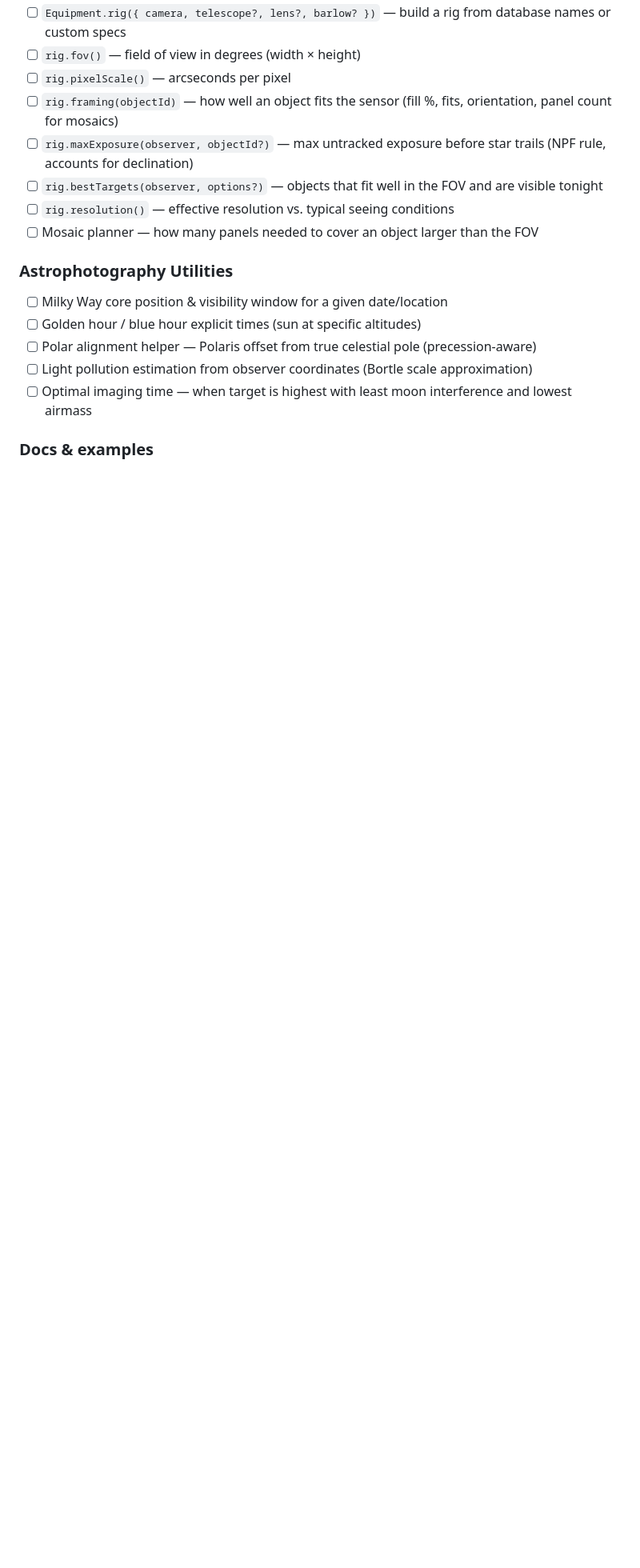
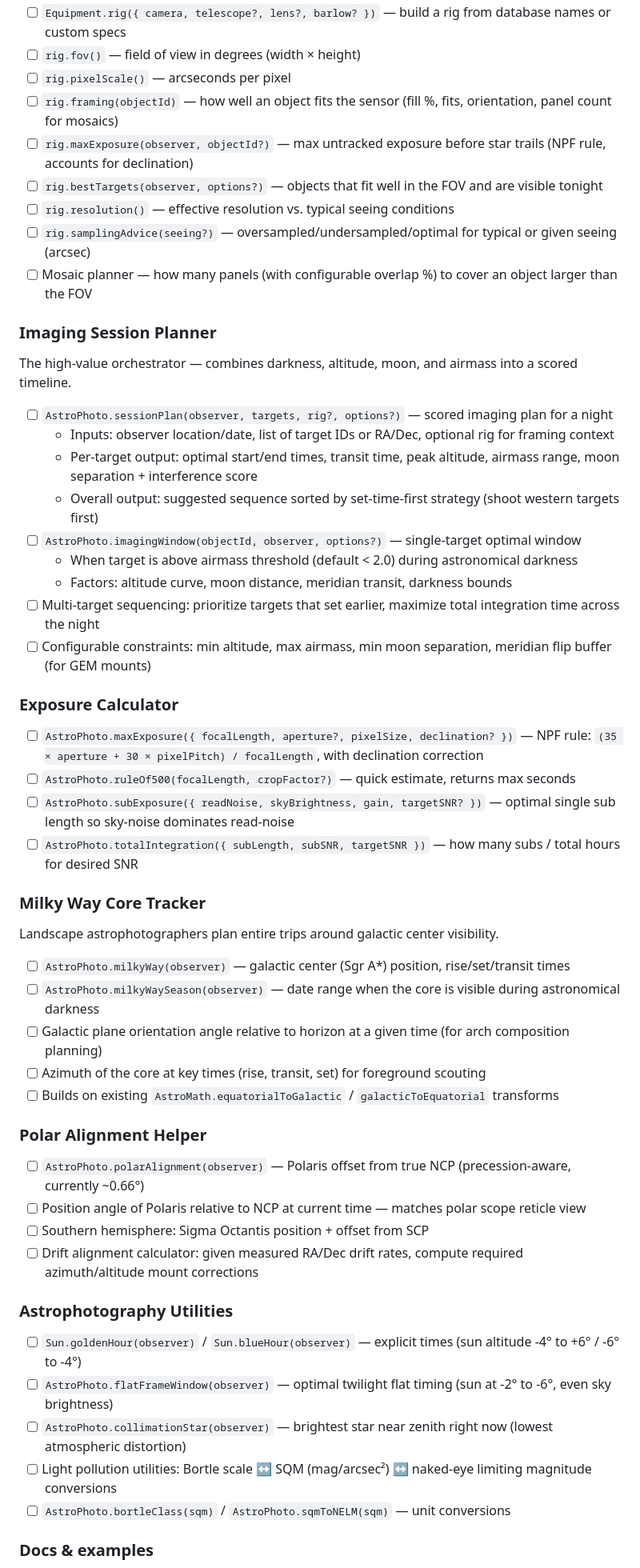
Before and after one commit to MotionComplex/cosmos-lib, a Markdown page: ROADMAP.md, the part around one of its changes. Shown at 80% size. GitHub-like rendering; blank space fills up the shorter version.

Commit message:
feat: enhance P9 - Astrophotography & Equipment section in ROADMAP.md
- Updated entry points for the Astrophotography module and equipment database.
- Expanded equipment database specifications to include read noise for cameras.
- Introduced new features for imaging session planning, exposure calculations, and Milky Way tracking.
- Added utilities for light pollution estimation and polar alignment assistance.
- Improved documentation requirements for the AstroPhoto module and related functionalities.

```diff
--- a/ROADMAP.md
+++ b/ROADMAP.md
@@ -209,15 +209,54 @@ Turn "what can I photograph tonight?" into a one-liner.
 - [ ] `rig.maxExposure(observer, objectId?)` — max untracked exposure before star trails (NPF rule, accounts for declination)
 - [ ] `rig.bestTargets(observer, options?)` — objects that fit well in the FOV and are visible tonight
 - [ ] `rig.resolution()` — effective resolution vs. typical seeing conditions
-- [ ] Mosaic planner — how many panels needed to cover an object larger than the FOV
+- [ ] `rig.samplingAdvice(seeing?)` — oversampled/undersampled/optimal for typical or given seeing (arcsec)
+- [ ] Mosaic planner — how many panels (with configurable overlap %) to cover an object larger than the FOV
+
+### Imaging Session Planner
+
+The high-value orchestrator — combines darkness, altitude, moon, and airmass into a scored timeline.
+
+- [ ] `AstroPhoto.sessionPlan(observer, targets, rig?, options?)` — scored imaging plan for a night
+  - Inputs: observer location/date, list of target IDs or RA/Dec, optional rig for framing context
+  - Per-target output: optimal start/end times, transit time, peak altitude, airmass range, moon separation + interference score
+  - Overall output: suggested sequence sorted by set-time-first strategy (shoot western targets first)
+- [ ] `AstroPhoto.imagingWindow(objectId, observer, options?)` — single-target optimal window
+  - When target is above airmass threshold (default < 2.0) during astronomical darkness
+  - Factors: altitude curve, moon distance, meridian transit, darkness bounds
+- [ ] Multi-target sequencing: prioritize targets that set earlier, maximize total integration time across the night
+- [ ] Configurable constraints: min altitude, max airmass, min moon separation, meridian flip buffer (for GEM mounts)
+
+### Exposure Calculator
+
+- [ ] `AstroPhoto.maxExposure({ focalLength, aperture?, pixelSize, declination? })` — NPF rule: `(35 × aperture + 30 × pixelPitch) / focalLength`, with declination correction
+- [ ] `AstroPhoto.ruleOf500(focalLength, cropFactor?)` — quick estimate, returns max seconds
+- [ ] `AstroPhoto.subExposure({ readNoise, skyBrightness, gain, targetSNR? })` — optimal single sub length so sky-noise dominates read-noise
+- [ ] `AstroPhoto.totalIntegration({ subLength, subSNR, targetSNR })` — how many subs / total hours for desired SNR
+
+### Milky Way Core Tracker
+
+Landscape astrophotographers plan entire trips around galactic center visibility.
+
+- [ ] `AstroPhoto.milkyWay(observer)` — galactic center (Sgr A*) position, rise/set/transit times
+- [ ] `AstroPhoto.milkyWaySeason(observer)` — date range when the core is visible during astronomical darkness
+- [ ] Galactic plane orientation angle relative to horizon at a given time (for arch composition planning)
+- [ ] Azimuth of the core at key times (rise, transit, set) for foreground scouting
+- [ ] Builds on existing `AstroMath.equatorialToGalactic` / `galacticToEquatorial` transforms
+
+### Polar Alignment Helper
+
+- [ ] `AstroPhoto.polarAlignment(observer)` — Polaris offset from true NCP (precession-aware, currently ~0.66°)
+- [ ] Position angle of Polaris relative to NCP at current time — matches polar scope reticle view
+- [ ] Southern hemisphere: Sigma Octantis position + offset from SCP
+- [ ] Drift alignment calculator: given measured RA/Dec drift rates, compute required azimuth/altitude mount corrections
 
 ### Astrophotography Utilities
 
-- [ ] Milky Way core position & visibility window for a given date/location
-- [ ] Golden hour / blue hour explicit times (sun at specific altitudes)
-- [ ] Polar alignment helper — Polaris offset from true celestial pole (precession-aware)
-- [ ] Light pollution estimation from observer coordinates (Bortle scale approximation)
-- [ ] Optimal imaging time — when target is highest with least moon interference and lowest airmass
+- [ ] `Sun.goldenHour(observer)` / `Sun.blueHour(observer)` — explicit times (sun altitude -4° to +6° / -6° to -4°)
+- [ ] `AstroPhoto.flatFrameWindow(observer)` — optimal twilight flat timing (sun at -2° to -6°, even sky brightness)
+- [ ] `AstroPhoto.collimationStar(observer)` — brightest star near zenith right now (lowest atmospheric distortion)
+- [ ] Light pollution utilities: Bortle scale ↔ SQM (mag/arcsec²) ↔ naked-eye limiting magnitude conversions
+- [ ] `AstroPhoto.bortleClass(sqm)` / `AstroPhoto.sqmToNELM(sqm)` — unit conversions
 
 ### Docs & examples
 
```
Also changed, not shown: other parts of ROADMAP.md (+10 -10 lines).
